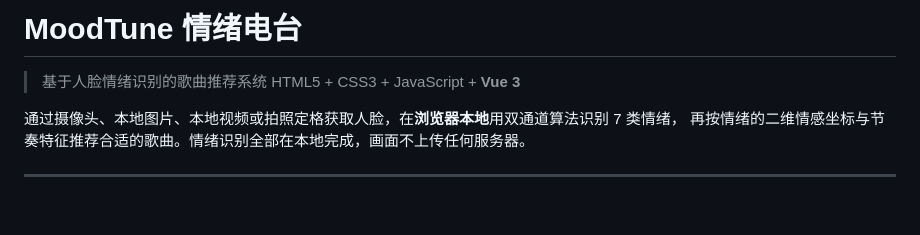
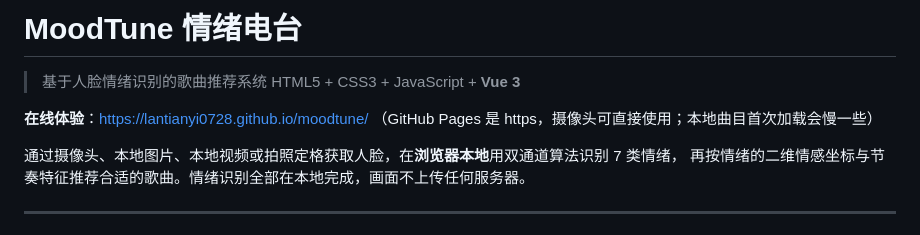
Before and after one commit to lantianyi0728/moodtune, a Markdown page: README.md, the part around the change. Drawn GitHub-style; blank space fills up the shorter version.

Commit message:
README：补充在线体验地址

```diff
--- a/README.md
+++ b/README.md
@@ -2,6 +2,9 @@
 
 > 基于人脸情绪识别的歌曲推荐系统
 > HTML5 + CSS3 + JavaScript + **Vue 3**
+
+**在线体验**：<https://lantianyi0728.github.io/moodtune/>
+（GitHub Pages 是 https，摄像头可直接使用；本地曲目首次加载会慢一些）
 
 通过摄像头、本地图片、本地视频或拍照定格获取人脸，在**浏览器本地**用双通道算法识别 7 类情绪，
 再按情绪的二维情感坐标与节奏特征推荐合适的歌曲。情绪识别全部在本地完成，画面不上传任何服务器。
```
